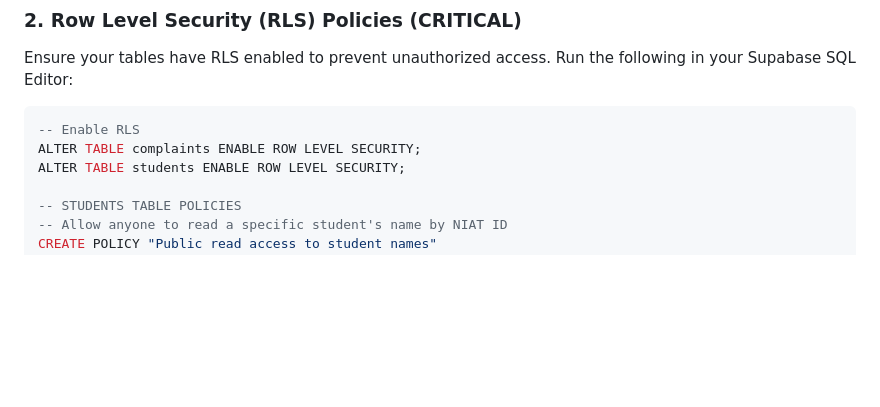
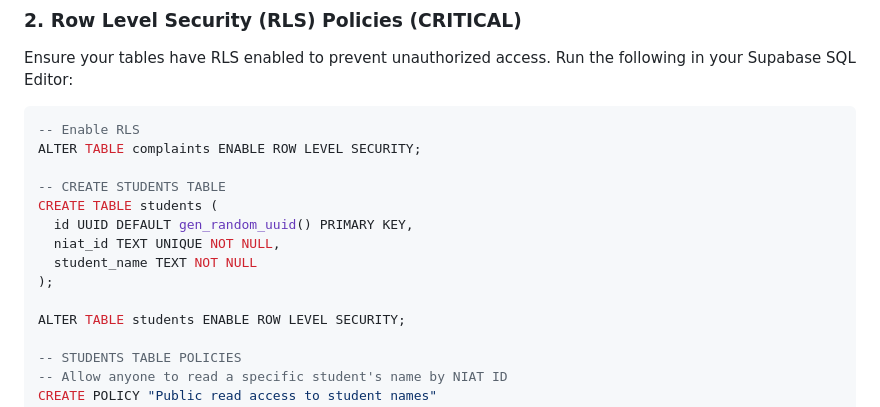
Before and after one commit to adityapragyan-09/Hostel-Issue-Tracker, a Markdown page: README.md, the part around the change. GitHub-like rendering; blank space fills up the shorter version.

Commit message:
Add students table sql to README

````diff
--- a/README.md
+++ b/README.md
@@ -83,6 +83,14 @@ Ensure your tables have RLS enabled to prevent unauthorized access. Run the foll
 ```sql
 -- Enable RLS
 ALTER TABLE complaints ENABLE ROW LEVEL SECURITY;
+
+-- CREATE STUDENTS TABLE
+CREATE TABLE students (
+  id UUID DEFAULT gen_random_uuid() PRIMARY KEY,
+  niat_id TEXT UNIQUE NOT NULL,
+  student_name TEXT NOT NULL
+);
+
 ALTER TABLE students ENABLE ROW LEVEL SECURITY;
 
 -- STUDENTS TABLE POLICIES
````
